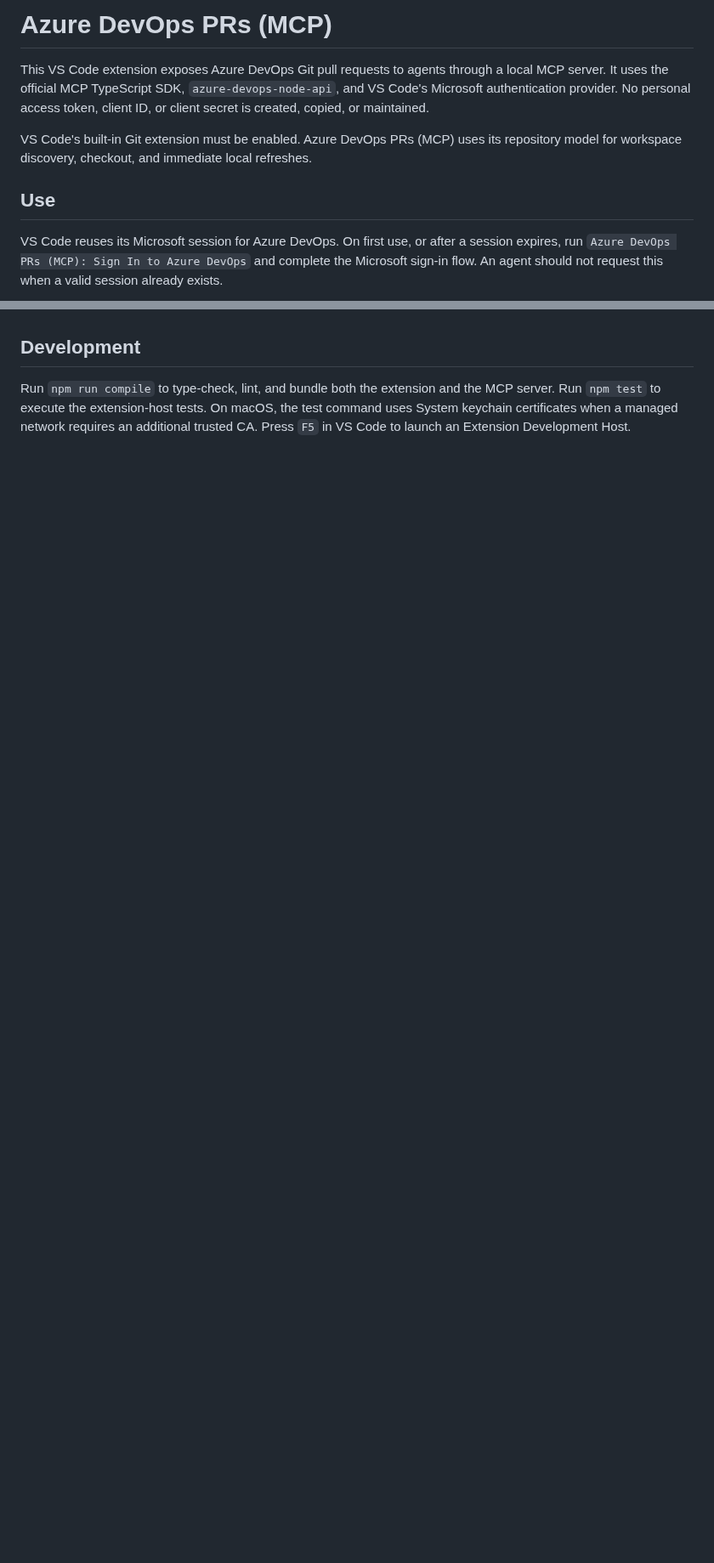
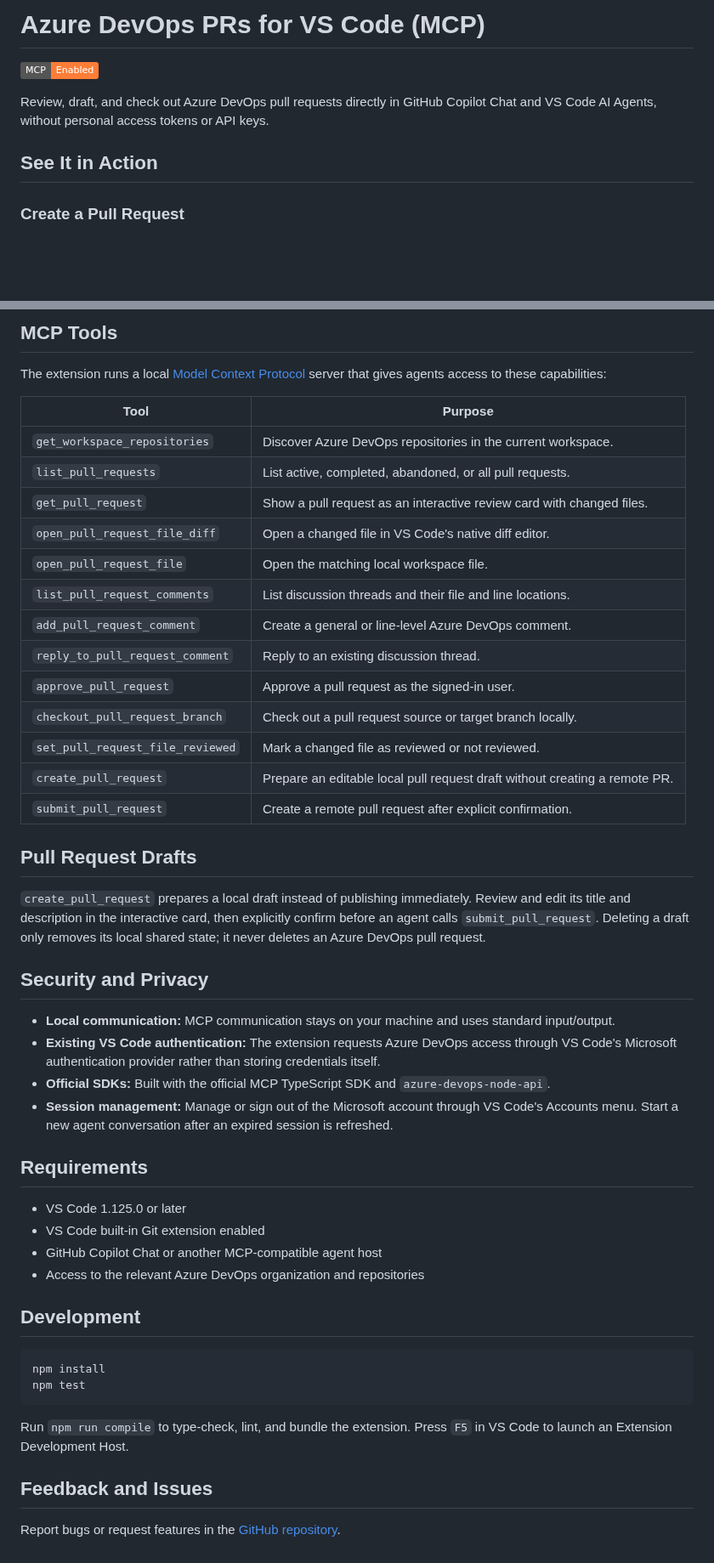
Before and after one commit to uhvogala/azure-devops-mcp-vscode, a Markdown page: README.md, 2 parts joined by grey strips. Shown at 85% size. Drawn GitHub-style; badges without logos; blank space fills up the shorter version.

````diff
--- a/README.md
+++ b/README.md
@@ -1,10 +1,10 @@
-# Azure DevOps PRs (MCP)
+# Azure DevOps PRs for VS Code (MCP)
 
-This VS Code extension exposes Azure DevOps Git pull requests to agents through a local MCP server. It uses the official MCP TypeScript SDK, `azure-devops-node-api`, and VS Code's Microsoft authentication provider. No personal access token, client ID, or client secret is created, copied, or maintained.
+[![MCP Enabled](https://img.shields.io/badge/MCP-Enabled-orange.svg)](https://modelcontextprotocol.io/)
 
-VS Code's built-in Git extension must be enabled. Azure DevOps PRs (MCP) uses its repository model for workspace discovery, checkout, and immediate local refreshes.
+Review, draft, and check out Azure DevOps pull requests directly in GitHub Copilot Chat and VS Code AI Agents, without personal access tokens or API keys.
 
-## Use
+## See It in Action
 
-VS Code reuses its Microsoft session for Azure DevOps. On first use, or after a session expires, run `Azure DevOps PRs (MCP): Sign In to Azure DevOps` and complete the Microsoft sign-in flow. An agent should not request this when a valid session already exists.
+### Create a Pull Request
 
@@ -20,4 +52,50 @@ VS Code manages the signed-in Microsoft session. Manage or sign out of that acco
+## MCP Tools
+
+The extension runs a local [Model Context Protocol](https://modelcontextprotocol.io/) server that gives agents access to these capabilities:
+
+| Tool | Purpose |
+| --- | --- |
+| `get_workspace_repositories` | Discover Azure DevOps repositories in the current workspace. |
+| `list_pull_requests` | List active, completed, abandoned, or all pull requests. |
+| `get_pull_request` | Show a pull request as an interactive review card with changed files. |
+| `open_pull_request_file_diff` | Open a changed file in VS Code's native diff editor. |
+| `open_pull_request_file` | Open the matching local workspace file. |
+| `list_pull_request_comments` | List discussion threads and their file and line locations. |
+| `add_pull_request_comment` | Create a general or line-level Azure DevOps comment. |
+| `reply_to_pull_request_comment` | Reply to an existing discussion thread. |
+| `approve_pull_request` | Approve a pull request as the signed-in user. |
+| `checkout_pull_request_branch` | Check out a pull request source or target branch locally. |
+| `set_pull_request_file_reviewed` | Mark a changed file as reviewed or not reviewed. |
+| `create_pull_request` | Prepare an editable local pull request draft without creating a remote PR. |
+| `submit_pull_request` | Create a remote pull request after explicit confirmation. |
+
+## Pull Request Drafts
+
+`create_pull_request` prepares a local draft instead of publishing immediately. Review and edit its title and description in the interactive card, then explicitly confirm before an agent calls `submit_pull_request`. Deleting a draft only removes its local shared state; it never deletes an Azure DevOps pull request.
+
+## Security and Privacy
+
+- **Local communication:** MCP communication stays on your machine and uses standard input/output.
+- **Existing VS Code authentication:** The extension requests Azure DevOps access through VS Code's Microsoft authentication provider rather than storing credentials itself.
+- **Official SDKs:** Built with the official MCP TypeScript SDK and `azure-devops-node-api`.
+- **Session management:** Manage or sign out of the Microsoft account through VS Code's Accounts menu. Start a new agent conversation after an expired session is refreshed.
+
+## Requirements
+
+- VS Code 1.125.0 or later
+- VS Code built-in Git extension enabled
+- GitHub Copilot Chat or another MCP-compatible agent host
+- Access to the relevant Azure DevOps organization and repositories
 
 ## Development
 
-Run `npm run compile` to type-check, lint, and bundle both the extension and the MCP server. Run `npm test` to execute the extension-host tests. On macOS, the test command uses System keychain certificates when a managed network requires an additional trusted CA. Press `F5` in VS Code to launch an Extension Development Host.
+```bash
+npm install
+npm test
+```
+
+Run `npm run compile` to type-check, lint, and bundle the extension. Press `F5` in VS Code to launch an Extension Development Host.
+
+## Feedback and Issues
+
+Report bugs or request features in the [GitHub repository](https://github.com/uhvogala/azure-devops-mcp-vscode/issues).
````
Also changed, not shown: other parts of README.md (+37 -5 lines), ado_mcp_2.gif (added), 1 other file.
